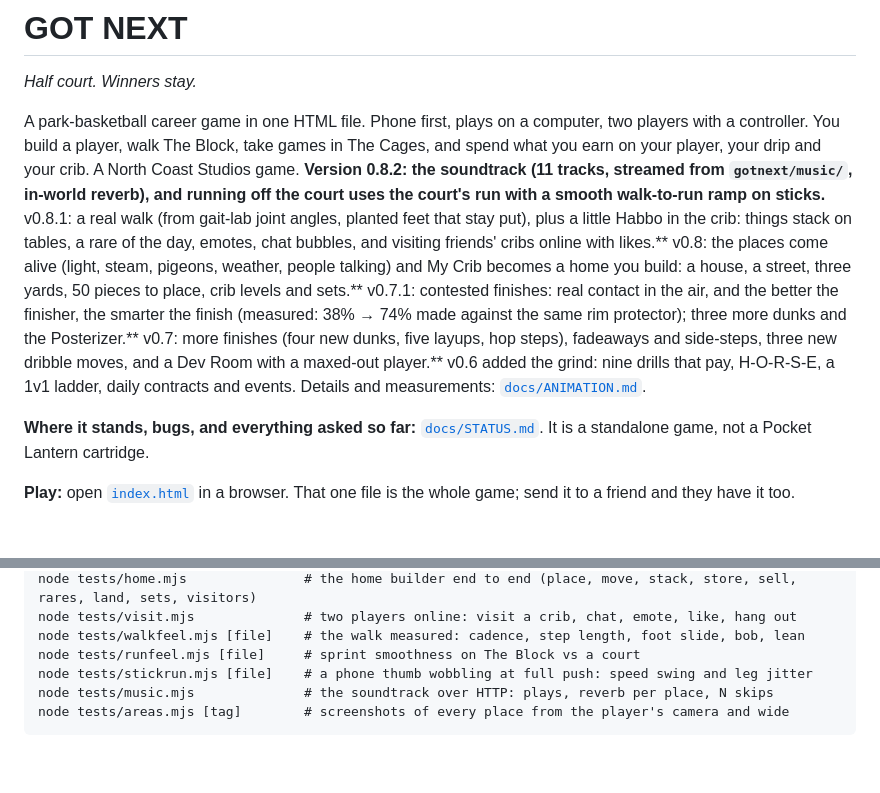
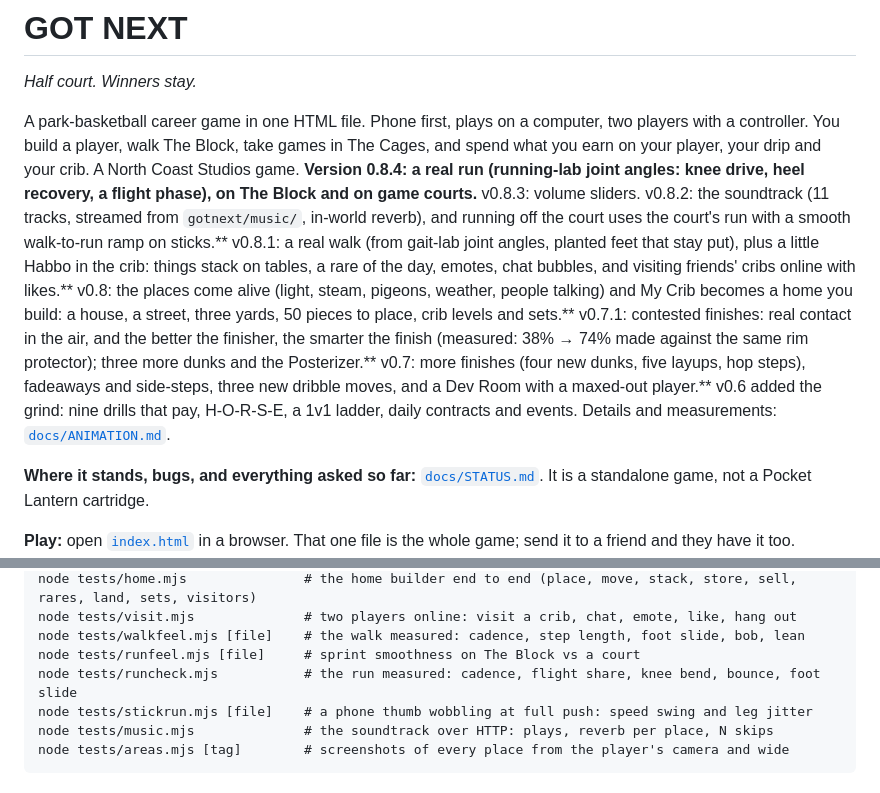
Before and after one commit to northcoaststudioswill-hub/Game, a Markdown page: gotnext/README.md, 2 parts joined by grey strips. GitHub-like rendering; blank space fills up the shorter version.

```diff
--- a/gotnext/README.md
+++ b/gotnext/README.md
@@ -4,7 +4,7 @@
 
 A park-basketball career game in one HTML file. Phone first, plays on a computer, two players with a controller.
 You build a player, walk The Block, take games in The Cages, and spend what you earn on your player, your drip and your
-crib. A North Coast Studios game. **Version 0.8.2: the soundtrack (11 tracks, streamed from `gotnext/music/`, in-world reverb), and running off the court uses the court's run with a smooth walk-to-run ramp on sticks.** v0.8.1: a real walk (from gait-lab joint angles, planted feet that stay put), plus a little Habbo in the crib: things stack on tables, a rare of the day, emotes, chat bubbles, and visiting friends' cribs online with likes.** v0.8: the places come alive (light, steam, pigeons, weather, people talking) and My Crib becomes a home you build: a house, a street, three yards, 50 pieces to place, crib levels and sets.** v0.7.1: contested finishes: real contact in the air, and the better the finisher, the smarter the finish (measured: 38% → 74% made against the same rim protector); three more dunks and the Posterizer.** v0.7: more finishes (four new dunks, five layups, hop steps), fadeaways and side-steps, three new dribble moves, and a Dev Room with a maxed-out player.** v0.6 added the grind: nine drills that pay, H-O-R-S-E, a 1v1 ladder, daily contracts and events. Details and measurements: [`docs/ANIMATION.md`](docs/ANIMATION.md).
+crib. A North Coast Studios game. **Version 0.8.4: a real run (running-lab joint angles: knee drive, heel recovery, a flight phase), on The Block and on game courts.** v0.8.3: volume sliders. v0.8.2: the soundtrack (11 tracks, streamed from `gotnext/music/`, in-world reverb), and running off the court uses the court's run with a smooth walk-to-run ramp on sticks.** v0.8.1: a real walk (from gait-lab joint angles, planted feet that stay put), plus a little Habbo in the crib: things stack on tables, a rare of the day, emotes, chat bubbles, and visiting friends' cribs online with likes.** v0.8: the places come alive (light, steam, pigeons, weather, people talking) and My Crib becomes a home you build: a house, a street, three yards, 50 pieces to place, crib levels and sets.** v0.7.1: contested finishes: real contact in the air, and the better the finisher, the smarter the finish (measured: 38% → 74% made against the same rim protector); three more dunks and the Posterizer.** v0.7: more finishes (four new dunks, five layups, hop steps), fadeaways and side-steps, three new dribble moves, and a Dev Room with a maxed-out player.** v0.6 added the grind: nine drills that pay, H-O-R-S-E, a 1v1 ladder, daily contracts and events. Details and measurements: [`docs/ANIMATION.md`](docs/ANIMATION.md).
 
 **Where it stands, bugs, and everything asked so far:** [`docs/STATUS.md`](docs/STATUS.md). It is a standalone game, not a Pocket Lantern cartridge.
 
@@ -341,6 +341,7 @@ node tests/home.mjs               # the home builder end to end (place, move, st
 node tests/visit.mjs              # two players online: visit a crib, chat, emote, like, hang out
 node tests/walkfeel.mjs [file]    # the walk measured: cadence, step length, foot slide, bob, lean
 node tests/runfeel.mjs [file]     # sprint smoothness on The Block vs a court
+node tests/runcheck.mjs           # the run measured: cadence, flight share, knee bend, bounce, foot slide
 node tests/stickrun.mjs [file]    # a phone thumb wobbling at full push: speed swing and leg jitter
 node tests/music.mjs              # the soundtrack over HTTP: plays, reverb per place, N skips
 node tests/areas.mjs [tag]        # screenshots of every place from the player's camera and wide
```
Also changed, not shown: gotnext/docs/ANIMATION.md (+51 -1 lines), gotnext/docs/img/run-gait.png (added), 10 other files.
